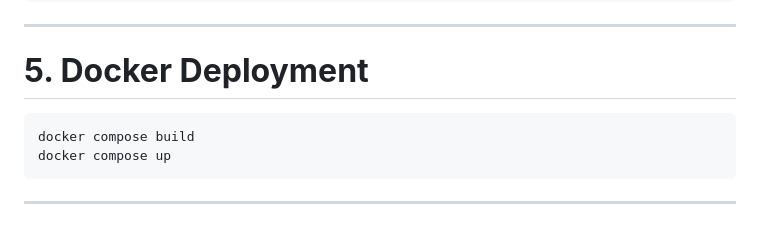
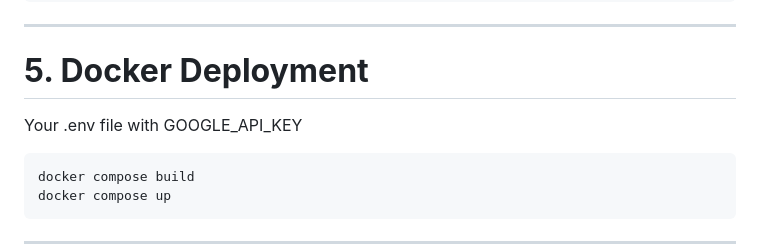
Before and after one commit to spyros0202/TechFlow-Solutions, a Markdown page: README.md, the part around the change. Rendered like a GitHub page; blank space fills up the shorter version.

````diff
--- a/README.md
+++ b/README.md
@@ -164,6 +164,8 @@ http://127.0.0.1:8000/
 
 # **5. Docker Deployment**
 
+Your .env file with GOOGLE_API_KEY
+
 ```
 docker compose build
 docker compose up
````
